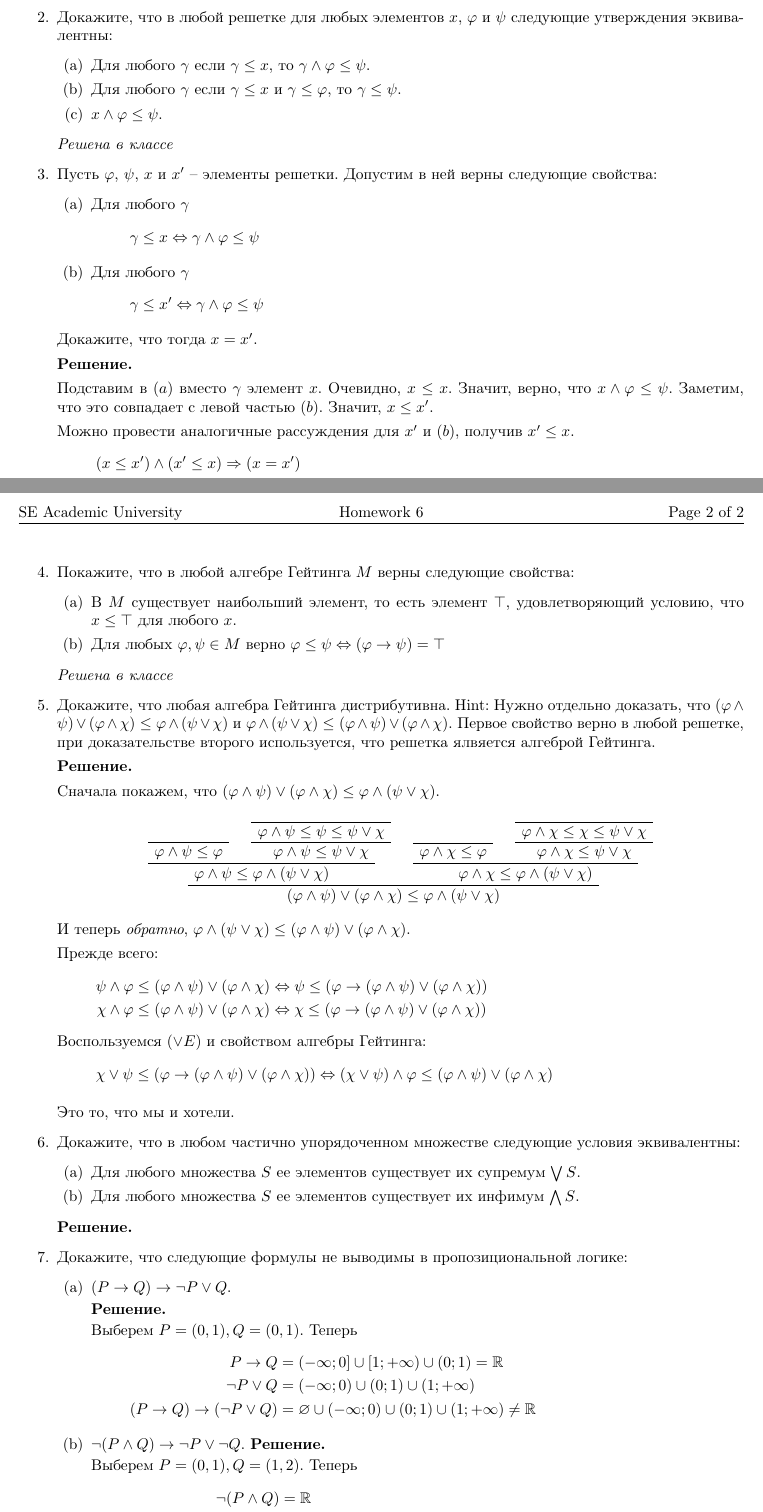
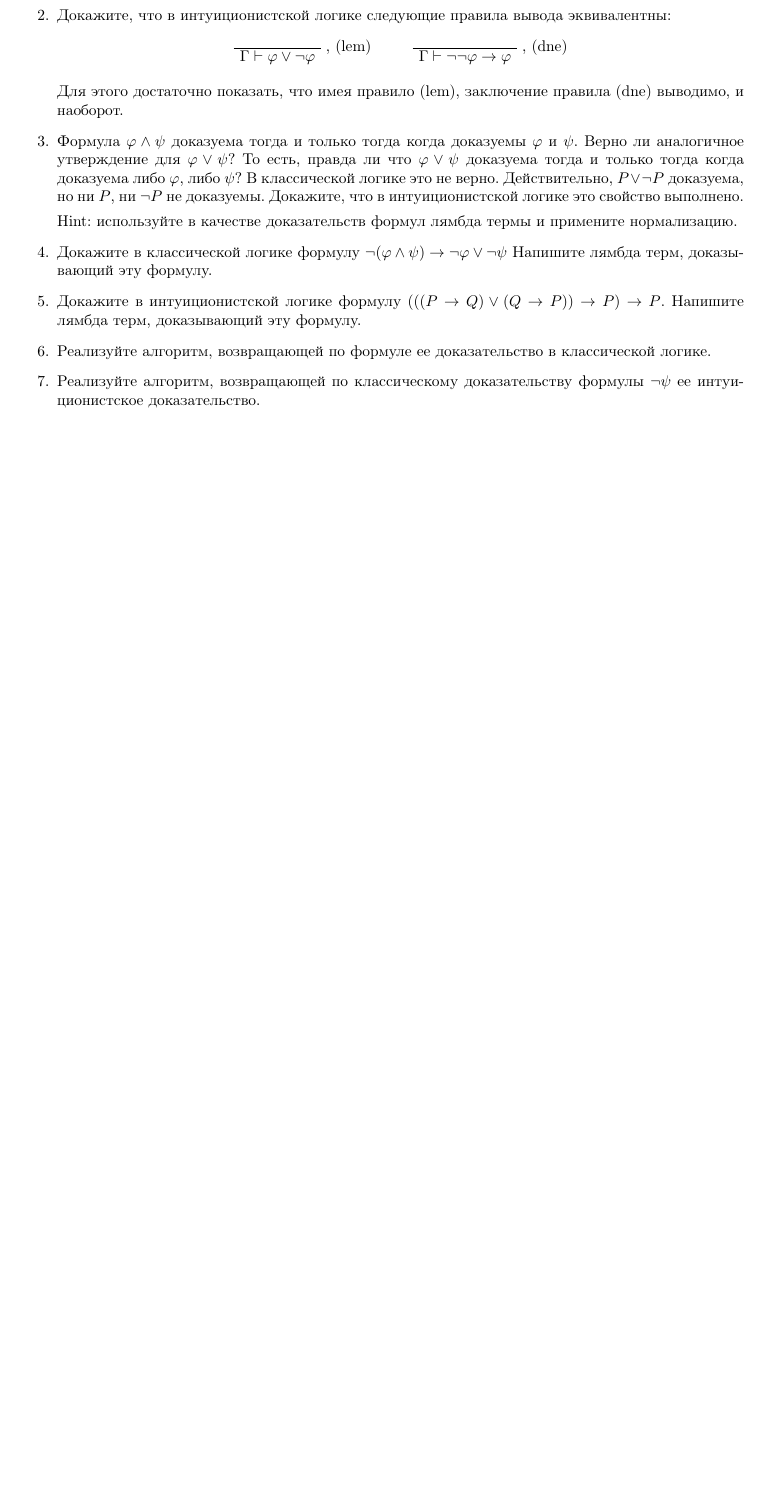
Before and after one commit to Roenke/math-logic, a LaTeX document (ha/report.tex, which reads ha/ha/ha7.tex): two parts of pages 1 and 2 of 2 before the commit and part of the page after it, the two joined at a grey line, cut at the place of the change, the shorter picture padded with empty space. Compiled offline with pdfLaTeX.

Commit message:
Add tasks from homework 7. Small fixes in previous tasks.

```diff
--- /dev/null
+++ b/ha/ha/ha7.tex
@@ -0,0 +7,34 @@
+\item Докажите, что в интуиционистской логике следующие правила вывода эквивалентны:
+\begin{center}
+\AxiomC{}
+\RightLabel{, (lem)}
+\UnaryInfC{$\Gamma \vdash \varphi \lor \neg \varphi$}
+\DisplayProof
+\qquad
+\AxiomC{}
+\RightLabel{, (dne)}
+\UnaryInfC{$\Gamma \vdash \neg \neg \varphi \to \varphi$}
+\DisplayProof
+\end{center}
+Для этого достаточно показать, что имея правило (lem), заключение правила (dne) выводимо, и наоборот.
+
+\item Формула $\varphi \land \psi$ доказуема тогда и только тогда когда доказуемы $\varphi$ и $\psi$.
+    Верно ли аналогичное утверждение для $\varphi \lor \psi$?
+    То есть, правда ли что $\varphi \lor \psi$ доказуема тогда и только тогда когда доказуема либо $\varphi$, либо $\psi$?
+    В классической логике это не верно.
+    Действительно, $P \lor \neg P$ доказуема, но ни $P$, ни $\neg P$ не доказуемы.
+    Докажите, что в интуиционистской логике это свойство выполнено.
+
+    Hint: используйте в качестве доказательств формул лямбда термы и примените нормализацию.
+
+\item Докажите в классической логике формулу $\neg (\varphi \land \psi) \to \neg \varphi \lor \neg \psi$
+    Напишите лямбда терм, доказывающий эту формулу.
+
+\item Докажите в интуиционистской логике формулу $(((P \to Q) \lor (Q \to P)) \to P) \to P$.
+    Напишите лямбда терм, доказывающий эту формулу.
+
+\item Реализуйте алгоритм, возвращающей по формуле ее доказательство в классической логике.
+
+\item Реализуйте алгоритм, возвращающей по классическому доказательству формулы $\neg \psi$ ее интуиционистское доказательство.
+
+\end{enumerate}
--- a/ha/report.tex
+++ b/ha/report.tex
@@ -21,7 +21,7 @@
 \usepackage{euscript}	 % Шрифт Евклид
 \usepackage{mathrsfs} % Красивый матшрифтw
 \ExamClass{SE Academic University}
-\ExamName{Homework 6}
+\ExamName{Homework 7}
 \ExamHead{\today}
 
 %% Шрифты
```
Also changed, not shown: ha/ha/ha5.tex (+1 -3 lines), ha/ha/ha6.tex (+1 -1 lines), ha/ha/ha7.tex (6 more changed lines), ha/report.tex (3 more changed lines), 1 other file.
